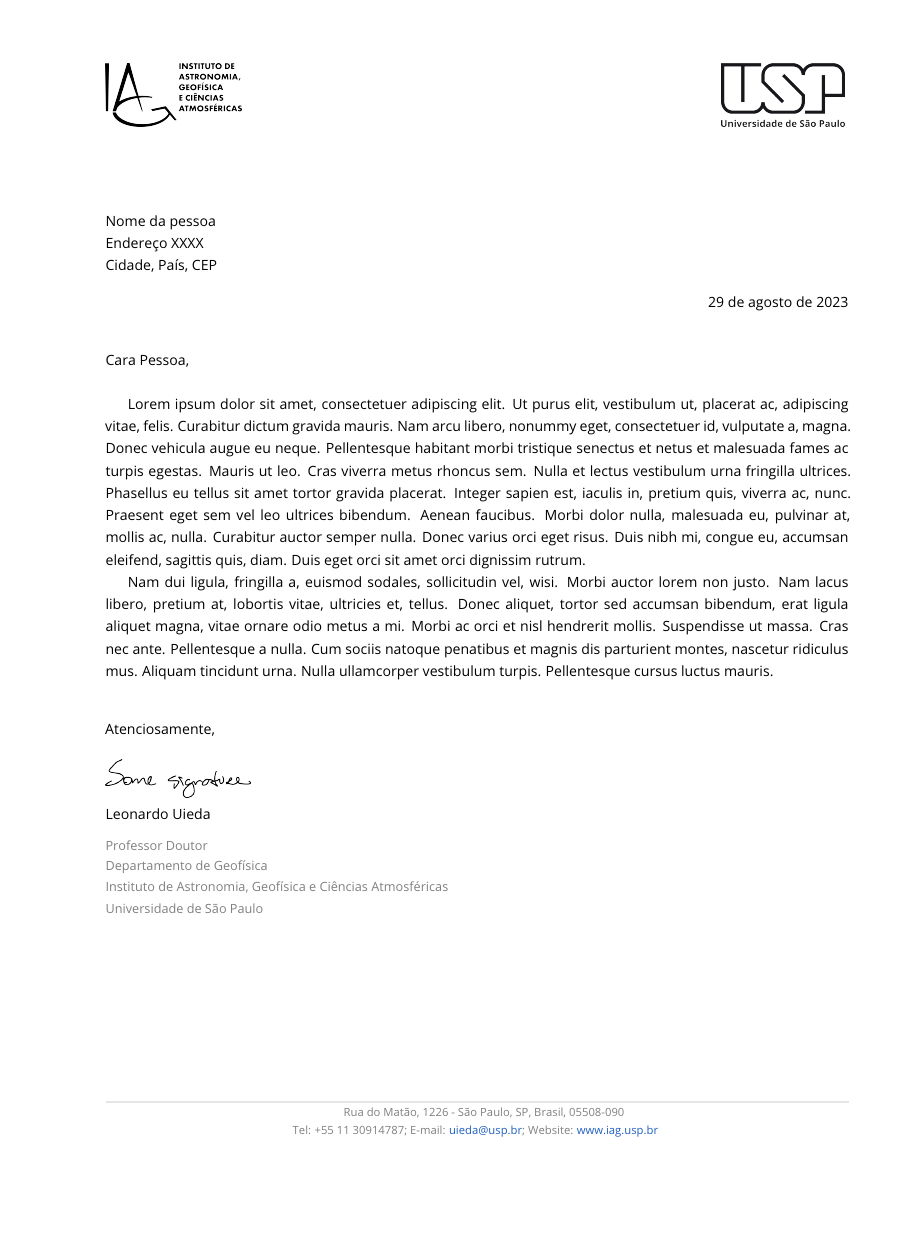
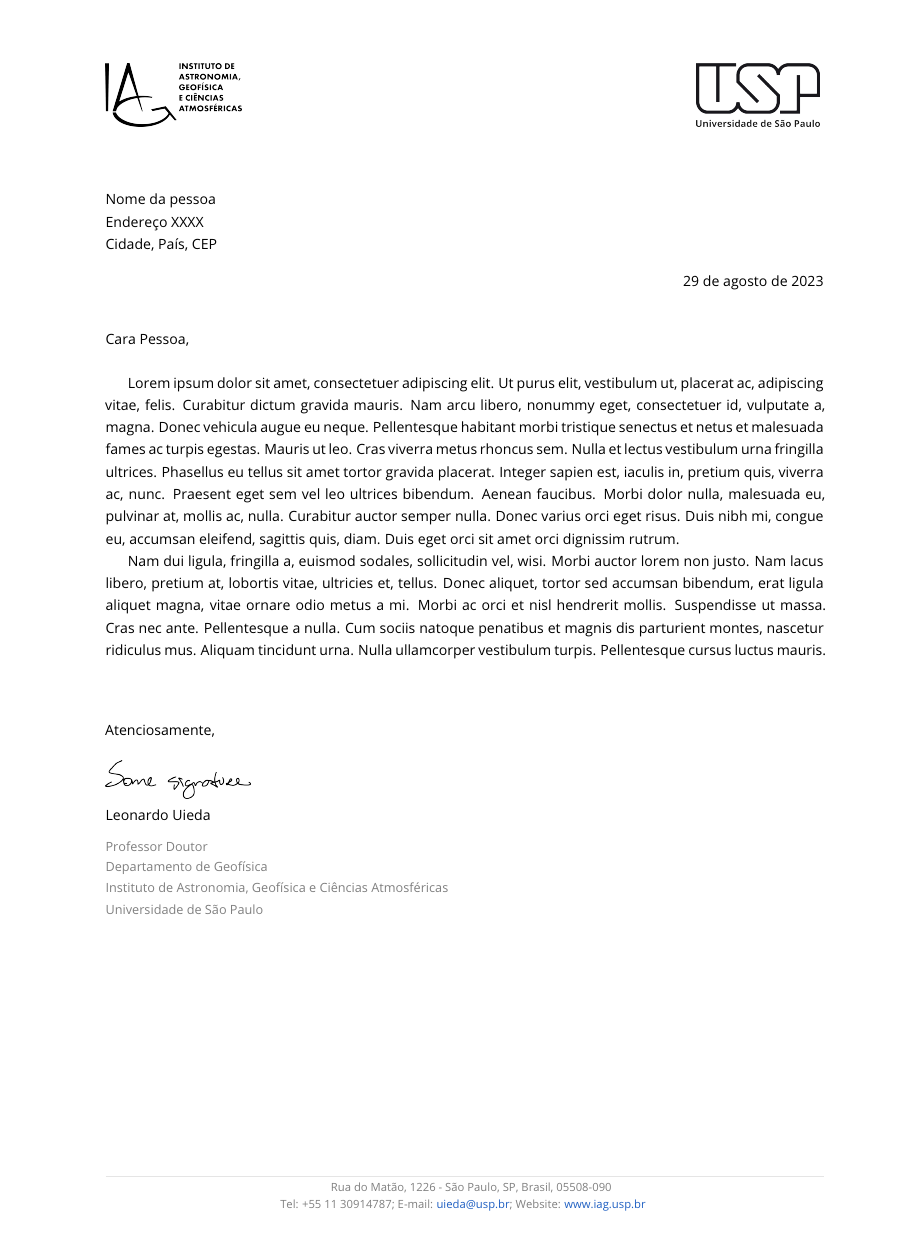
Before and after one commit to leouieda/usp-letter-template, a LaTeX document (letter.tex): the whole page, the shorter picture padded with empty space. Compiled offline with pdfLaTeX.

Commit message:
Use A4 paper

```diff
--- a/letter.tex
+++ b/letter.tex
@@ -2,7 +2,7 @@
 
 %%%%%%%%%%%%%%%%%%%%%%%%%%%%%%%%%%%%%%%%%%%%%%%%%%%%%%%%%%%%%%%%%%%%%%%%%%%%%%%
 % Set a class and general configuration
-\documentclass[onecolumn,10pt]{article}
+\documentclass[a4paper,onecolumn,10pt]{article}
 
 %%%%%%%%%%%%%%%%%%%%%%%%%%%%%%%%%%%%%%%%%%%%%%%%%%%%%%%%%%%%%%%%%%%%%%%%%%%%%%%
 % Set variables with the title, authors, etc.
@@ -28,6 +28,9 @@
 \usepackage{xurl}
 % Use a different font
 \usepackage[default,scale=0.95]{opensans}
+% Icons and fonts (requires using xelatex or luatex)
+\usepackage{fontawesome5}
+\usepackage{academicons}
 % Control the font size
 \usepackage{anyfontsize}
 \usepackage{setspace}
@@ -44,7 +47,7 @@
   right=15mm,
   top=15mm,
   bottom=15mm,
-  headsep=20mm,
+  headsep=15mm,
   headheight=15mm,
   footskip=7mm,
   includehead=true,
```
